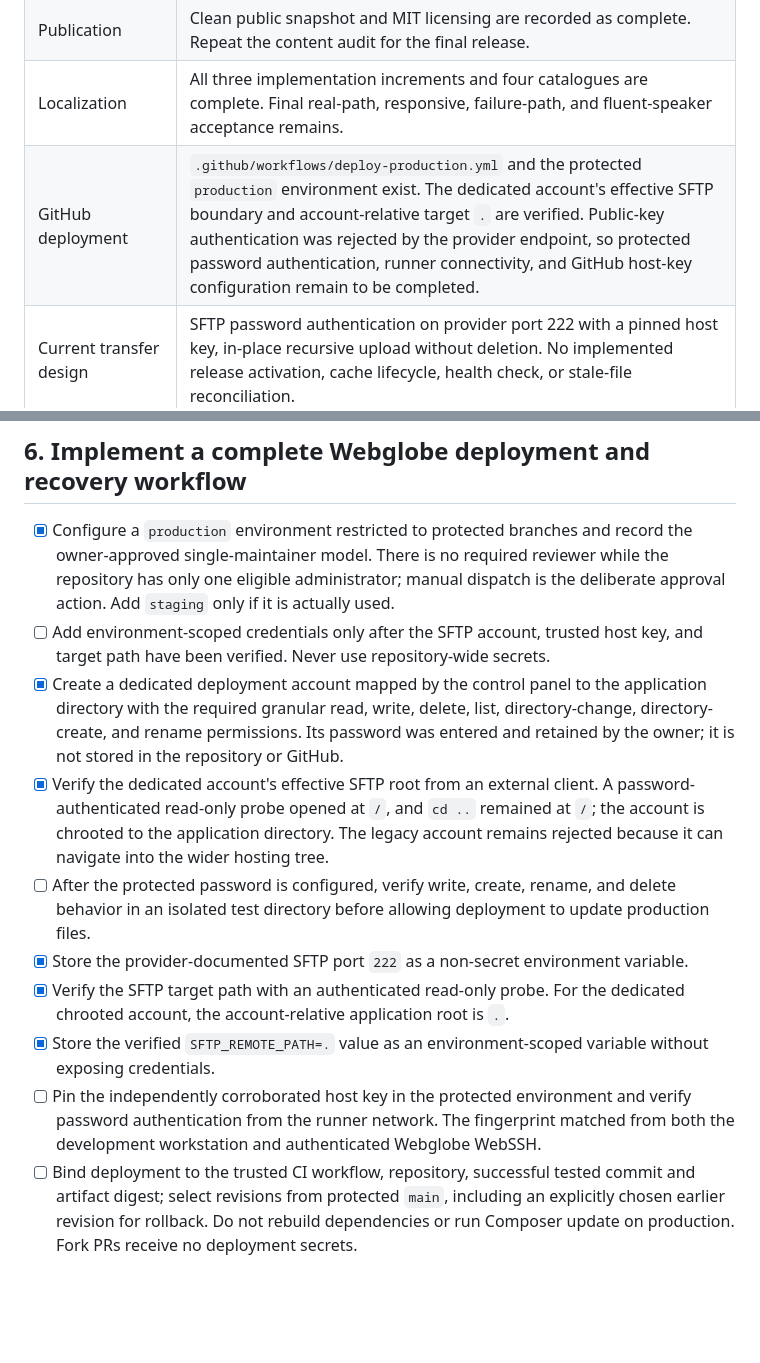
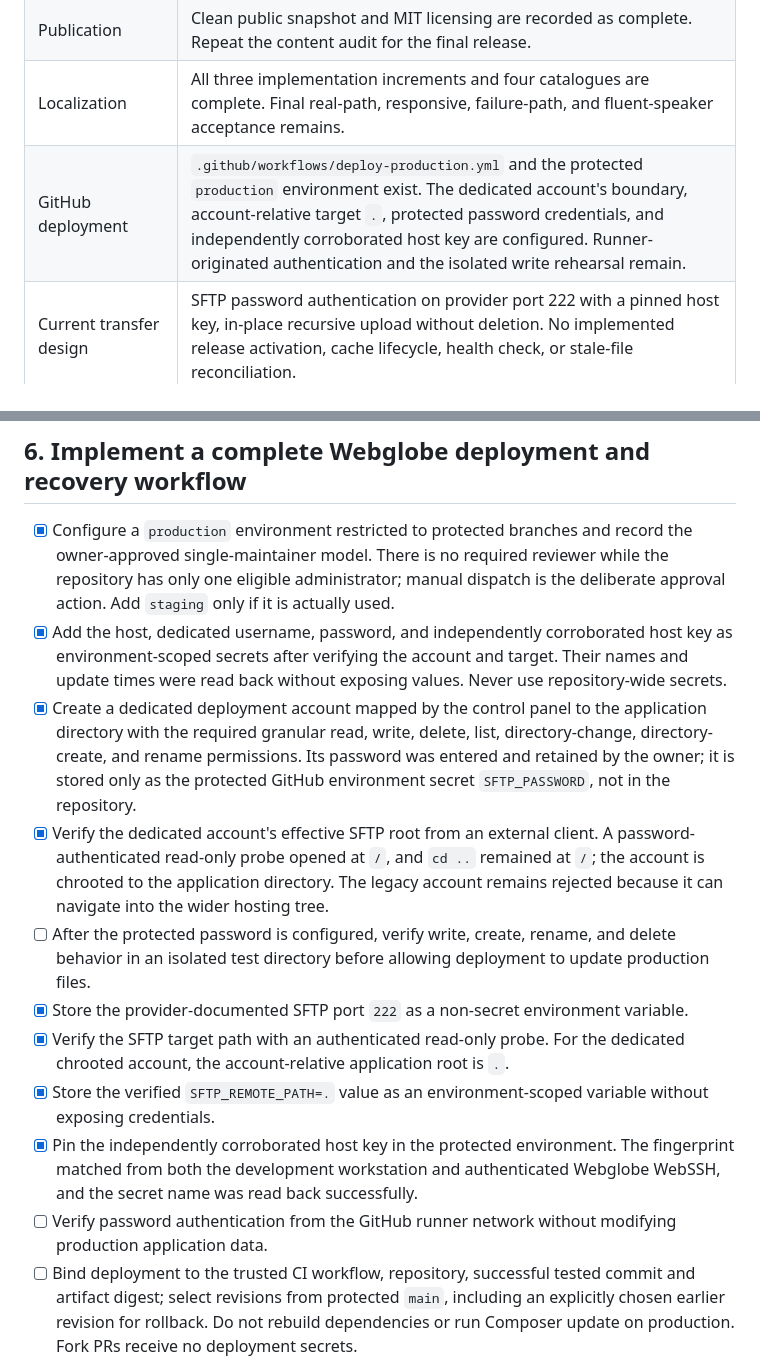
Before and after one commit to vrapa/smps, a Markdown page: docs/completion-plan.md, 2 parts joined by grey strips. GitHub-like rendering; blank space fills up the shorter version.

Commit message:
docs: record protected SFTP secrets (#28)
Co-authored-by: Radovan Kraus <28861508+vrapa@users.noreply.github.com>

```diff
--- a/docs/completion-plan.md
+++ b/docs/completion-plan.md
@@ -67,7 +67,7 @@ Read-only inspection through 2026-09-22 established:
 | GitHub | Public repository, default branch `main`, protected required CI, and a branch-restricted `production` environment. Manual dispatch is the approved single-maintainer production gate. |
 | Publication | Clean public snapshot and MIT licensing are recorded as complete. Repeat the content audit for the final release. |
 | Localization | All three implementation increments and four catalogues are complete. Final real-path, responsive, failure-path, and fluent-speaker acceptance remains. |
-| GitHub deployment | `.github/workflows/deploy-production.yml` and the protected `production` environment exist. The dedicated account's effective SFTP boundary and account-relative target `.` are verified. Public-key authentication was rejected by the provider endpoint, so protected password authentication, runner connectivity, and GitHub host-key configuration remain to be completed. |
+| GitHub deployment | `.github/workflows/deploy-production.yml` and the protected `production` environment exist. The dedicated account's boundary, account-relative target `.`, protected password credentials, and independently corroborated host key are configured. Runner-originated authentication and the isolated write rehearsal remain. |
 | Current transfer design | SFTP password authentication on provider port 222 with a pinned host key, in-place recursive upload without deletion. No implemented release activation, cache lifecycle, health check, or stale-file reconciliation. |
 | Artifact recovery | CI artifacts expire after 14 days; an older artifact alone is not a durable recovery strategy. |
 | GitLab | A sanitized inventory found no active pipeline, schedule, hook, deploy key, or environment, but CI and two runners remain enabled and a future successful default-branch push could still trigger the legacy FTP jobs. Freeze remains pending. |
@@ -338,12 +338,15 @@ passed.
   record the owner-approved single-maintainer model. There is no required reviewer
   while the repository has only one eligible administrator; manual dispatch is
   the deliberate approval action. Add `staging` only if it is actually used.
-- [ ] Add environment-scoped credentials only after the SFTP account, trusted
-  host key, and target path have been verified. Never use repository-wide secrets.
+- [x] Add the host, dedicated username, password, and independently corroborated
+  host key as environment-scoped secrets after verifying the account and target.
+  Their names and update times were read back without exposing values. Never use
+  repository-wide secrets.
 - [x] Create a dedicated deployment account mapped by the control panel to the
   application directory with the required granular read, write, delete, list,
   directory-change, directory-create, and rename permissions. Its password was
-  entered and retained by the owner; it is not stored in the repository or GitHub.
+  entered and retained by the owner; it is stored only as the protected GitHub
+  environment secret `SFTP_PASSWORD`, not in the repository.
 - [x] Verify the dedicated account's effective SFTP root from an external client.
   A password-authenticated read-only probe opened at `/`, and `cd ..` remained at
   `/`; the account is chrooted to the application directory. The legacy account
@@ -357,10 +360,11 @@ passed.
   dedicated chrooted account, the account-relative application root is `.`.
 - [x] Store the verified `SFTP_REMOTE_PATH=.` value as an environment-scoped
   variable without exposing credentials.
-- [ ] Pin the independently corroborated host key in the protected environment
-  and verify password authentication from the runner network. The fingerprint
-  matched from both the development workstation and authenticated Webglobe
-  WebSSH.
+- [x] Pin the independently corroborated host key in the protected environment.
+  The fingerprint matched from both the development workstation and authenticated
+  Webglobe WebSSH, and the secret name was read back successfully.
+- [ ] Verify password authentication from the GitHub runner network without
+  modifying production application data.
 - [ ] Bind deployment to the trusted CI workflow, repository, successful tested
   commit and artifact digest; select revisions from protected `main`, including
   an explicitly chosen earlier revision for rollback. Do not rebuild dependencies
```
Also changed, not shown: docs/deployment.md (+7 -6 lines), docs/webglobe-capability-checklist.md (+15 -13 lines).
